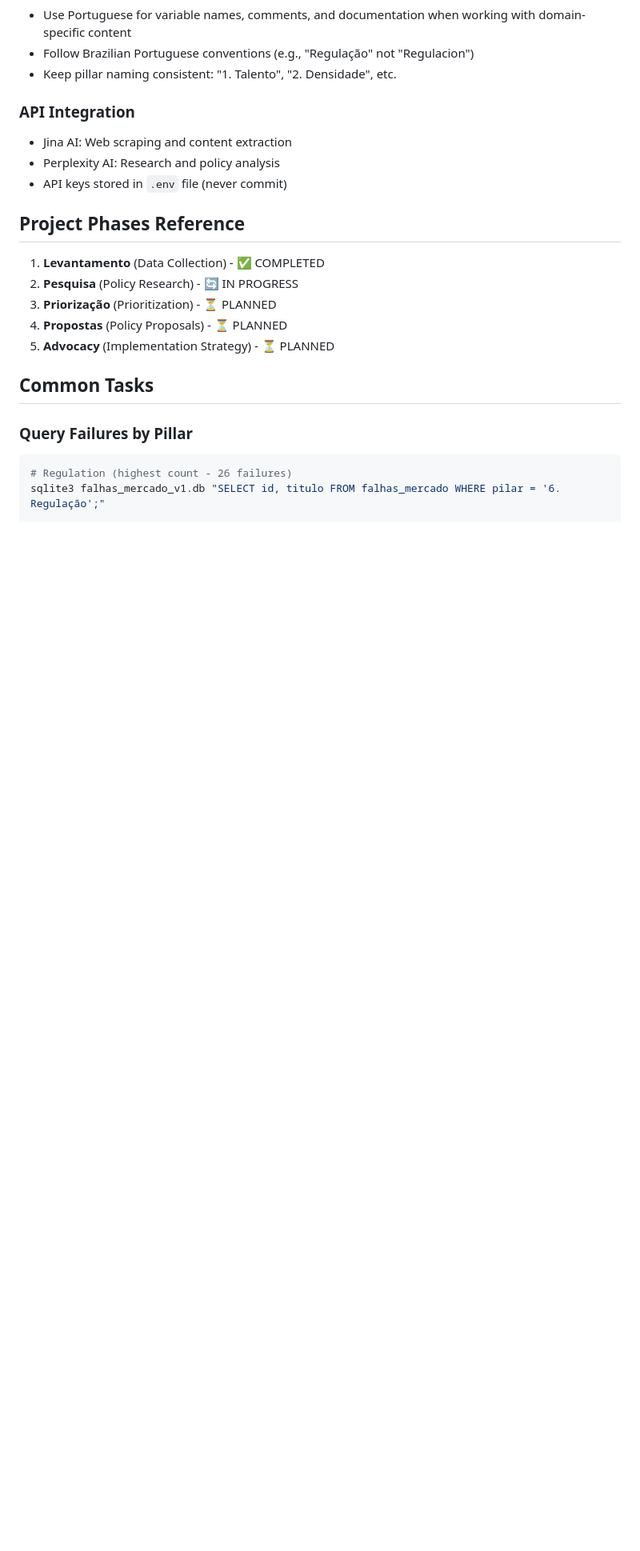
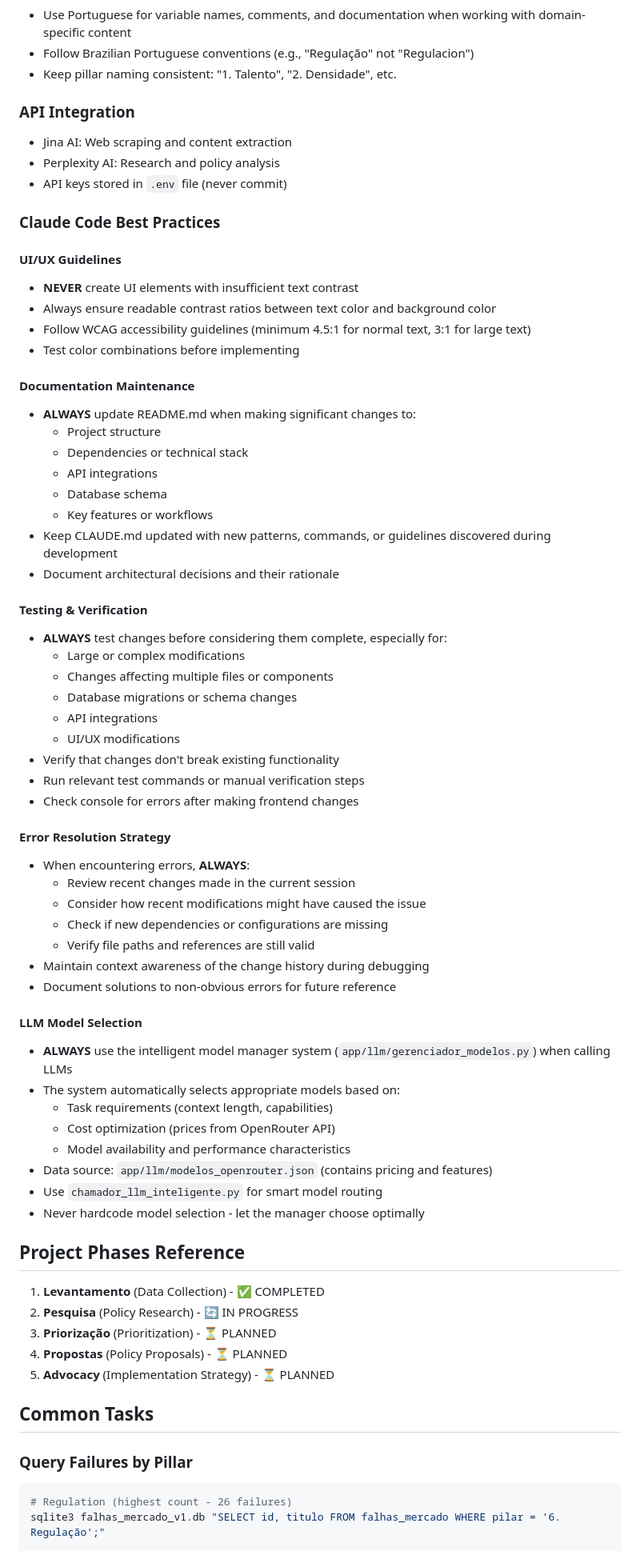
Before and after one commit to felipematos/sebraae-politicas-publicas, a Markdown page: CLAUDE.md, the part around the change. Shown: that part at 80% size. Rendered like a GitHub page; blank space fills up the shorter version.

Commit message:
docs: Adicionar diretrizes de boas práticas para Claude Code
- UI/UX: Requisitos de contraste de texto e acessibilidade
- Documentação: Manter README e CLAUDE.md atualizados
- Testes: Verificar mudanças antes de finalizar
- Debug: Usar contexto de mudanças recentes
- LLM: Usar gerenciador de modelos inteligente

```diff
--- a/CLAUDE.md
+++ b/CLAUDE.md
@@ -119,6 +119,54 @@ git push origin main
 - Perplexity AI: Research and policy analysis
 - API keys stored in `.env` file (never commit)
 
+### Claude Code Best Practices
+
+#### UI/UX Guidelines
+- **NEVER** create UI elements with insufficient text contrast
+- Always ensure readable contrast ratios between text color and background color
+- Follow WCAG accessibility guidelines (minimum 4.5:1 for normal text, 3:1 for large text)
+- Test color combinations before implementing
+
+#### Documentation Maintenance
+- **ALWAYS** update README.md when making significant changes to:
+  - Project structure
+  - Dependencies or technical stack
+  - API integrations
+  - Database schema
+  - Key features or workflows
+- Keep CLAUDE.md updated with new patterns, commands, or guidelines discovered during development
+- Document architectural decisions and their rationale
+
+#### Testing & Verification
+- **ALWAYS** test changes before considering them complete, especially for:
+  - Large or complex modifications
+  - Changes affecting multiple files or components
+  - Database migrations or schema changes
+  - API integrations
+  - UI/UX modifications
+- Verify that changes don't break existing functionality
+- Run relevant test commands or manual verification steps
+- Check console for errors after making frontend changes
+
+#### Error Resolution Strategy
+- When encountering errors, **ALWAYS**:
+  - Review recent changes made in the current session
+  - Consider how recent modifications might have caused the issue
+  - Check if new dependencies or configurations are missing
+  - Verify file paths and references are still valid
+- Maintain context awareness of the change history during debugging
+- Document solutions to non-obvious errors for future reference
+
+#### LLM Model Selection
+- **ALWAYS** use the intelligent model manager system (`app/llm/gerenciador_modelos.py`) when calling LLMs
+- The system automatically selects appropriate models based on:
+  - Task requirements (context length, capabilities)
+  - Cost optimization (prices from OpenRouter API)
+  - Model availability and performance characteristics
+- Data source: `app/llm/modelos_openrouter.json` (contains pricing and features)
+- Use `chamador_llm_inteligente.py` for smart model routing
+- Never hardcode model selection - let the manager choose optimally
+
 ## Project Phases Reference
 
 1. **Levantamento** (Data Collection) - ✅ COMPLETED
```
